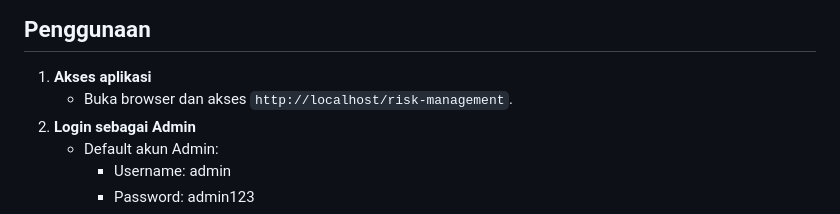
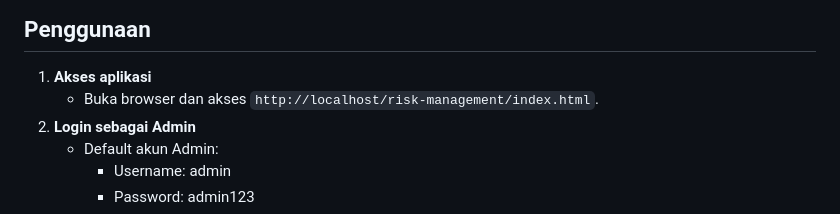
Before and after one commit to zahrazakila/risk-management, a Markdown page: README.md, the part around the change. Drawn GitHub-style.

```diff
--- a/README.md
+++ b/README.md
@@ -92,7 +92,7 @@ Aplikasi Manajemen Risiko berbasis web yang dirancang untuk mengelola, memantau,
 ## Penggunaan
 
 1. **Akses aplikasi**
-   - Buka browser dan akses `http://localhost/risk-management`.
+   - Buka browser dan akses `http://localhost/risk-management/index.html`.
 2. **Login sebagai Admin**
    - Default akun Admin:
      - Username: admin
```
